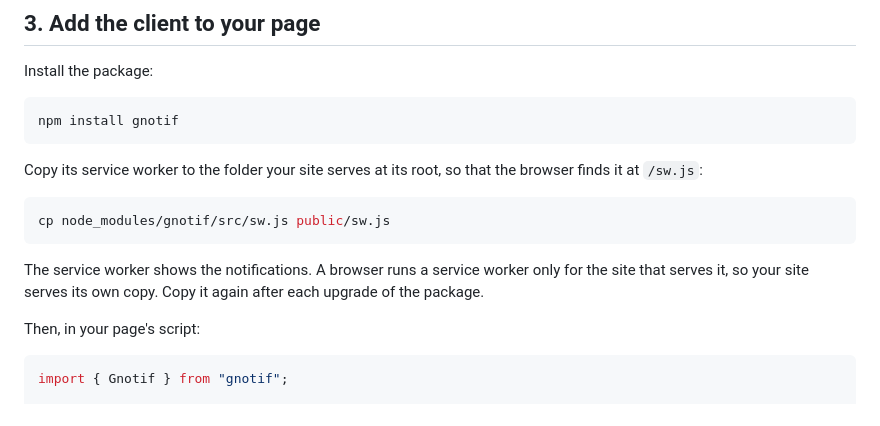
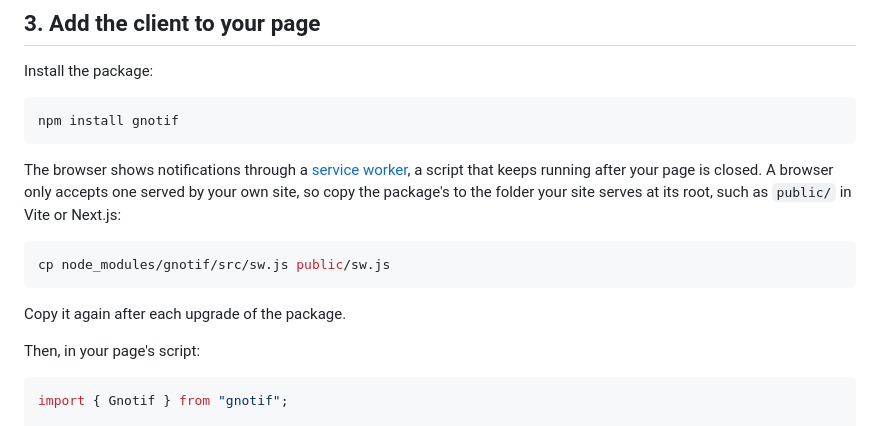
Before and after one commit to gfanton/gnotif, a Markdown page: docs/getting-started.md, the part around the change. GitHub-like rendering.

Commit message:
Say what a service worker is before asking to copy one
The getting started told the reader to copy sw.js into the site's root
folder and said only that the worker shows the notifications, so a
reader new to Web Push could not tell why a file had to move out of
node_modules or where "the root" is.

The step now says in one sentence that a service worker keeps running
after the page is closed, links MDN for the rest, and says a browser
accepts one only from the page's own site. It names public/ in Vite or
Next.js as the usual root folder.

````diff
--- a/docs/getting-started.md
+++ b/docs/getting-started.md
@@ -65,13 +65,13 @@ Install the package:
 npm install gnotif
 ```
 
-Copy its service worker to the folder your site serves at its root, so that the browser finds it at `/sw.js`:
+The browser shows notifications through a [service worker](https://developer.mozilla.org/en-US/docs/Web/API/Service_Worker_API), a script that keeps running after your page is closed. A browser only accepts one served by your own site, so copy the package's to the folder your site serves at its root, such as `public/` in Vite or Next.js:
 
 ```sh
 cp node_modules/gnotif/src/sw.js public/sw.js
 ```
 
-The service worker shows the notifications. A browser runs a service worker only for the site that serves it, so your site serves its own copy. Copy it again after each upgrade of the package.
+Copy it again after each upgrade of the package.
 
 Then, in your page's script:
 
````
